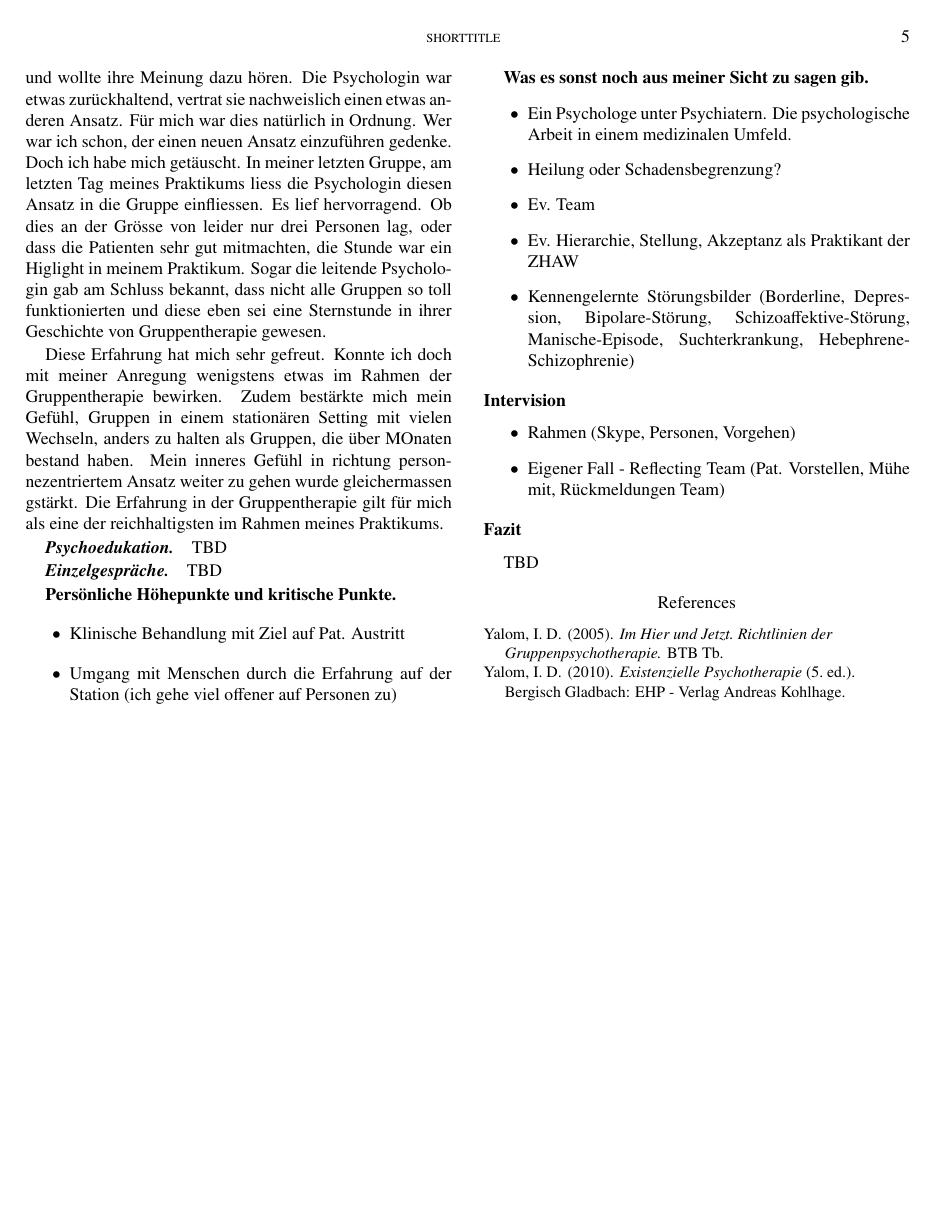
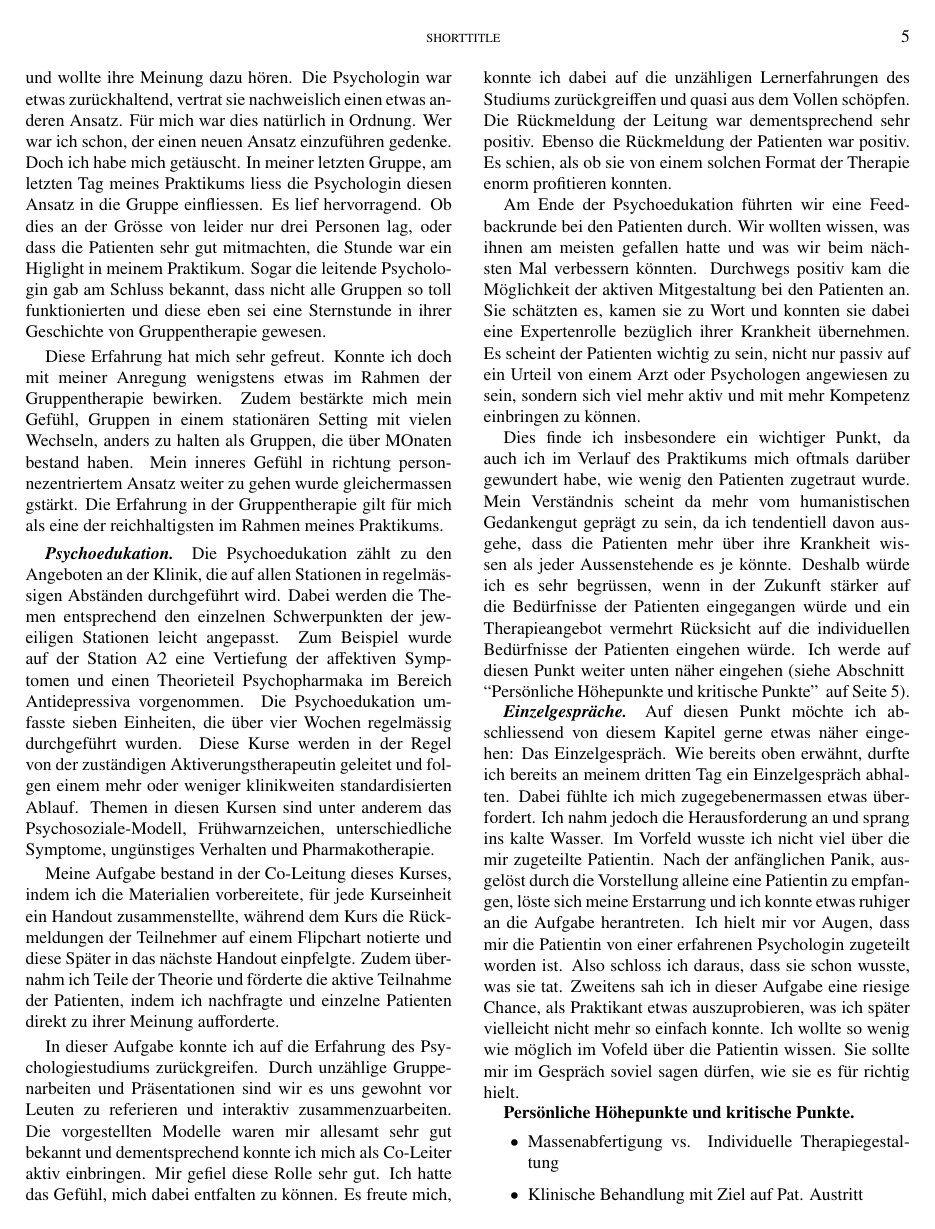
Before and after one commit to tilljernst/LaTeX_MSc_Praktikumsbericht_FS18, a LaTeX paper (apa.tex): page 5 of 5 before the commit and page 5 of 6 after it. Compiled offline with pdfLaTeX.

Commit message:
New sections Psychoedukation und Einzelgespräche.

```diff
--- a/apa.tex
+++ b/apa.tex
@@ -116,20 +116,28 @@ In der Funktion als Co-Leitung durfte ich mich nach eigenem Gutdünken selber ei
 
 Eines Morgens kam die Psychologin auf die Station und fragte mich, ob ich die Gruppe selber leiten möchte. Nach etwas Bedenkzeit willigte ich ein und machte meine erste richtige Erfahrung in diesem Bereich. Ich versuchte wie gewohnt auf die aktuellen Gefühle der Patienten Bezug zu nehmen. Ich hatte Glück, denn es waren nur 5 Patienten anwesend und diese waren sehr wohlgesonnen mit mir. Sie machten artig mit und betätigten sich aktiv an der anschliessenden Diskussion. Die leitende Psychologin griff dabei nur sehr wenig in den Prozess ein und half mir unterstützend dabei. Ich habe diese Erfahrung als sehr bereichernd empfunden. Sowohl die Leitung, als auch die Interaktion mit den Patienten. Ebenso die gemeinsame Leitung mit der Psychologin war von Respekt und Vertrauen mir gegenüber geprägt. Durch den Prozess, über die Gefühle in eine Diskussion einzusteigen, konnte ich meiner erste Gruppe leiten. Dennoch merkte ich, dass ich damit nicht wirklich zufrieden war. Irgendetwas fehlte. Ich hatte das Gefühl, dass die Gruppe noch nicht am Ende ihrer Möglichkeiten angelangt war. Nur wusste ich noch nicht genau was mir in der Gruppe fehlte.
 
-Kurz darauf beschloss das Theam auf A2 neue Brochuren über die Therapieangebote zu erstellen. Diese sollen dazu dienen, den Patienten zusätzliche Informationen zum Angebot zu vermitteln. Darunter viel auch die Erstellung eines Flyers für die Gruppentherapie. Die leitende Psychologin bat mich, mit ihr zusammen ein paar Infos zusammenzutragen, die sie dann in den Flyer aufnehmen wollte. Zusammen diskutierten wir, was da alles rein soll. Ich gab an, dass ich es neben den Angaben über die Arbeit mit Gefühlen wichtig finden würde, die Patienten darüber zu informieren, dass die Gruppe ein gutes Instrument sei, korrigierende Erfahrungen in der Interaktion mit Mitmenschen zu machen. Zudem besprachen wir das Vorgehen von \citeA{Yalom2005} in seinem Buch "Im Hier und Jetzt". Ich bekundete mein Interesse an seinem Vorgehen und wollte ihre Meinung dazu hören. Die Psychologin war etwas zurückhaltend, vertrat sie nachweislich einen etwas anderen Ansatz. Für mich war dies natürlich in Ordnung. Wer war ich schon, der einen neuen Ansatz einzuführen gedenke. Doch ich habe mich getäuscht. In meiner letzten Gruppe, am letzten Tag meines Praktikums liess die Psychologin diesen Ansatz in die Gruppe einfliessen. Es lief hervorragend. Ob dies an der Grösse von leider nur drei Personen lag, oder dass die Patienten sehr gut mitmachten, die Stunde war ein Higlight in meinem Praktikum. Sogar die leitende Psychologin gab am Schluss bekannt, dass nicht alle Gruppen so toll funktionierten und diese eben sei eine Sternstunde in ihrer Geschichte von Gruppentherapie gewesen.
+Kurz darauf beschloss das Team auf A2 neue Broschüren über die Therapieangebote zu erstellen. Diese sollen dazu dienen, den Patienten zusätzliche Informationen zum Angebot zu vermitteln. Darunter viel auch die Erstellung eines Flyers für die Gruppentherapie. Die leitende Psychologin bat mich, mit ihr zusammen ein paar Infos zusammenzutragen, die sie dann in den Flyer aufnehmen wollte. Zusammen diskutierten wir, was da alles rein soll. Ich gab an, dass ich es neben den Angaben über die Arbeit mit Gefühlen wichtig finden würde, die Patienten darüber zu informieren, dass die Gruppe ein gutes Instrument sei, korrigierende Erfahrungen in der Interaktion mit Mitmenschen zu machen. Zudem besprachen wir das Vorgehen von \citeA{Yalom2005} in seinem Buch "Im Hier und Jetzt". Ich bekundete mein Interesse an seinem Vorgehen und wollte ihre Meinung dazu hören. Die Psychologin war etwas zurückhaltend, vertrat sie nachweislich einen etwas anderen Ansatz. Für mich war dies natürlich in Ordnung. Wer war ich schon, der einen neuen Ansatz einzuführen gedenke. Doch ich habe mich getäuscht. In meiner letzten Gruppe, am letzten Tag meines Praktikums liess die Psychologin diesen Ansatz in die Gruppe einfliessen. Es lief hervorragend. Ob dies an der Grösse von leider nur drei Personen lag, oder dass die Patienten sehr gut mitmachten, die Stunde war ein Higlight in meinem Praktikum. Sogar die leitende Psychologin gab am Schluss bekannt, dass nicht alle Gruppen so toll funktionierten und diese eben sei eine Sternstunde in ihrer Geschichte von Gruppentherapie gewesen.
 
 Diese Erfahrung hat mich sehr gefreut. Konnte ich doch mit meiner Anregung wenigstens etwas im Rahmen der Gruppentherapie bewirken. Zudem bestärkte mich mein Gefühl, Gruppen in einem stationären Setting mit vielen Wechseln, anders zu halten als Gruppen, die über MOnaten bestand haben. Mein inneres Gefühl in richtung personnezentriertem Ansatz weiter zu gehen wurde gleichermassen gstärkt. Die Erfahrung in der Gruppentherapie gilt für mich als eine der reichhaltigsten im Rahmen meines Praktikums.
 
 \paragraph{Psychoedukation}
-TBD
+Die Psychoedukation zählt zu den Angeboten an der Klinik, die auf allen Stationen in regelmässigen Abständen durchgeführt wird. Dabei werden die Themen entsprechend den einzelnen Schwerpunkten der jeweiligen Stationen leicht angepasst. Zum Beispiel wurde auf der Station A2 eine Vertiefung der affektiven Symptomen und einen Theorieteil Psychopharmaka im Bereich Antidepressiva vorgenommen. Die Psychoedukation umfasste sieben Einheiten, die über vier Wochen regelmässig durchgeführt wurden. Diese Kurse werden in der Regel von der zuständigen Aktiverungstherapeutin geleitet und folgen einem mehr oder weniger klinikweiten standardisierten Ablauf. Themen in diesen Kursen sind unter anderem das Psychosoziale-Modell, Frühwarnzeichen, unterschiedliche Symptome, ungünstiges Verhalten und Pharmakotherapie.
+
+Meine Aufgabe bestand in der Co-Leitung dieses Kurses, indem ich die Materialien vorbereitete, für jede Kurseinheit ein Handout zusammenstellte, während dem Kurs die Rückmeldungen der Teilnehmer auf einem Flipchart notierte und diese Später in das nächste Handout einpfelgte. Zudem übernahm ich Teile der Theorie und förderte die aktive Teilnahme der Patienten, indem ich nachfragte und einzelne Patienten direkt zu ihrer Meinung aufforderte.
+
+In dieser Aufgabe konnte ich auf die Erfahrung des Psychologiestudiums zurückgreifen. Durch unzählige Gruppenarbeiten und Präsentationen sind wir es uns gewohnt vor Leuten zu referieren und interaktiv zusammenzuarbeiten. Die vorgestellten Modelle waren mir allesamt sehr gut bekannt und dementsprechend konnte ich mich als Co-Leiter aktiv einbringen. Mir gefiel diese Rolle sehr gut. Ich hatte das Gefühl, mich dabei entfalten zu können. Es freute mich, konnte ich dabei auf die unzähligen Lernerfahrungen des Studiums zurückgreiffen und quasi aus dem Vollen schöpfen. Die Rückmeldung der Leitung war dementsprechend sehr positiv. Ebenso die Rückmeldung der Patienten war positiv. Es schien, als ob sie von einem solchen Format der Therapie enorm profitieren konnten.
+
+Am Ende der Psychoedukation führten wir eine Feedbackrunde bei den Patienten durch. Wir wollten wissen, was ihnen am meisten gefallen hatte und was wir beim nächsten Mal verbessern könnten. Durchwegs positiv kam die Möglichkeit der aktiven Mitgestaltung bei den Patienten an. Sie schätzten es, kamen sie zu Wort und konnten sie dabei eine Expertenrolle bezüglich ihrer Krankheit übernehmen. Es scheint der Patienten wichtig zu sein, nicht nur passiv auf ein Urteil von einem Arzt oder Psychologen angewiesen zu sein, sondern sich viel mehr aktiv und mit mehr Kompetenz einbringen zu können.
+
+Dies finde ich insbesondere ein wichtiger Punkt, da auch ich im Verlauf des Praktikums mich oftmals darüber gewundert habe, wie wenig den Patienten zugetraut wurde. Mein Verständnis scheint da mehr vom humanistischen Gedankengut geprägt zu sein, da ich tendentiell davon ausgehe, dass die Patienten mehr über ihre Krankheit wissen als jeder Aussenstehende es je könnte. Deshalb würde ich es sehr begrüssen, wenn in der Zukunft stärker auf die Bedürfnisse der Patienten eingegangen würde und ein Therapieangebot vermehrt Rücksicht auf die individuellen Bedürfnisse der Patienten eingehen würde. Ich werde auf diesen Punkt weiter unten näher eingehen (\prettyref{sec:Höhepunkte}).
 
 \paragraph{Einzelgespräche}
-TBD
+Auf diesen Punkt möchte ich abschliessend von diesem Kapitel gerne etwas näher eingehen: Das Einzelgespräch. Wie bereits oben erwähnt, durfte ich bereits an meinem dritten Tag ein Einzelgespräch abhalten. Dabei fühlte ich mich zugegebenermassen etwas überfordert. Ich nahm jedoch die Herausforderung an und sprang ins kalte Wasser. Im Vorfeld wusste ich nicht viel über die mir zugeteilte Patientin. Nach der anfänglichen Panik, ausgelöst durch die Vorstellung alleine eine Patientin zu empfangen, löste sich meine Erstarrung und ich konnte etwas ruhiger an die Aufgabe herantreten. Ich hielt mir vor Augen, dass mir die Patientin von einer erfahrenen Psychologin zugeteilt worden ist. Also schloss ich daraus, dass sie schon wusste, was sie tat. Zweitens sah ich in dieser Aufgabe eine riesige Chance, als Praktikant etwas auszuprobieren, was ich später vielleicht nicht mehr so einfach konnte. Ich wollte so wenig wie möglich im Vofeld über die Patientin wissen. Sie sollte mir im Gespräch soviel sagen dürfen, wie sie es für richtig hielt.
 
 %----------------------------------------------
-\subsubsection{Persönliche Höhepunkte und kritische Punkte}
+\subsubsection{Persönliche Höhepunkte und kritische Punkte} \label{sec:Höhepunkte}
 \begin{itemize}
-
+        \item Massenabfertigung vs. Individuelle Therapiegestaltung
         \item Klinische Behandlung mit Ziel auf Pat. Austritt
         \item Umgang mit Menschen durch die Erfahrung auf der Station (ich gehe viel offener auf Personen zu)
 \end{itemize}
@@ -146,7 +154,7 @@ TBD
 \end{itemize}
 
 %##############################################
-\subsection{Intervision} \label{sec:Intervision}
+\subsection{Intervisionsreflexion} \label{sec:Intervision}
 \begin{itemize}
     \item Rahmen (Skype, Personen, Vorgehen)
     \item Eigener Fall - Reflecting Team (Pat. Vorstellen, Mühe mit, Rückmeldungen Team)
```
